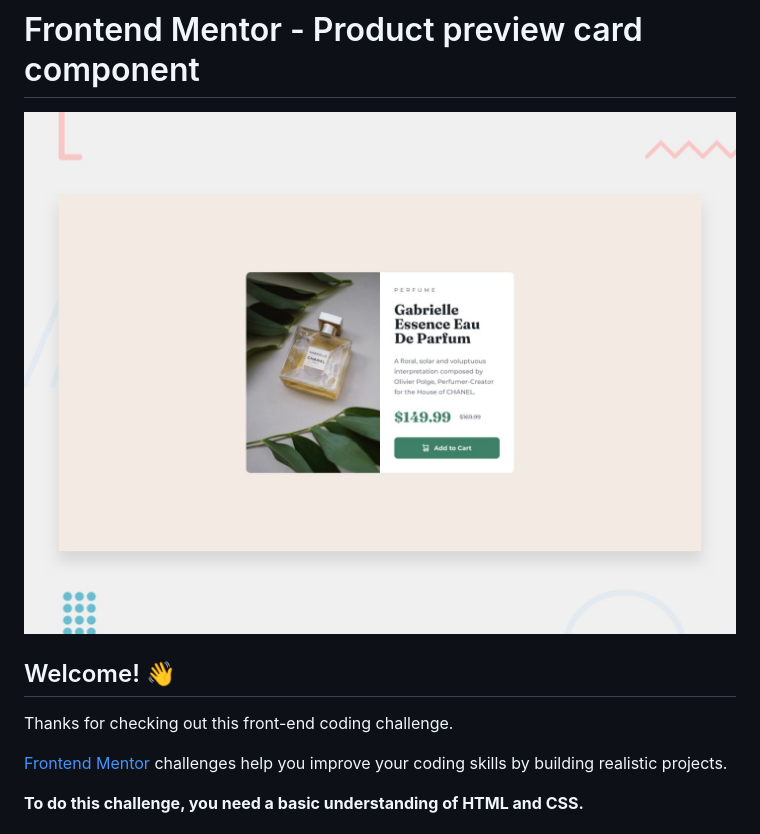
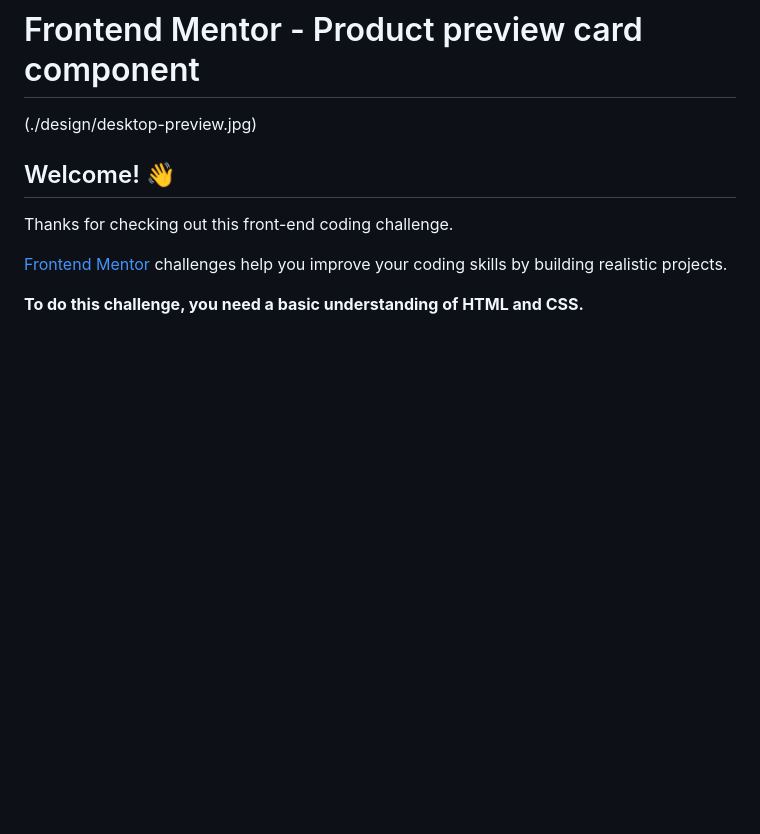
Before and after one commit to Ehnwall/Product-preview, a Markdown page: README.md, the part around the change. Drawn GitHub-style; blank space fills up the shorter version.

```diff
--- a/README.md
+++ b/README.md
@@ -1,6 +1,5 @@
 # Frontend Mentor - Product preview card component
-
-![Design preview for the Product preview card component coding challenge](./design/desktop-preview.jpg)
+(./design/desktop-preview.jpg)
 
 ## Welcome! 👋
 
```
